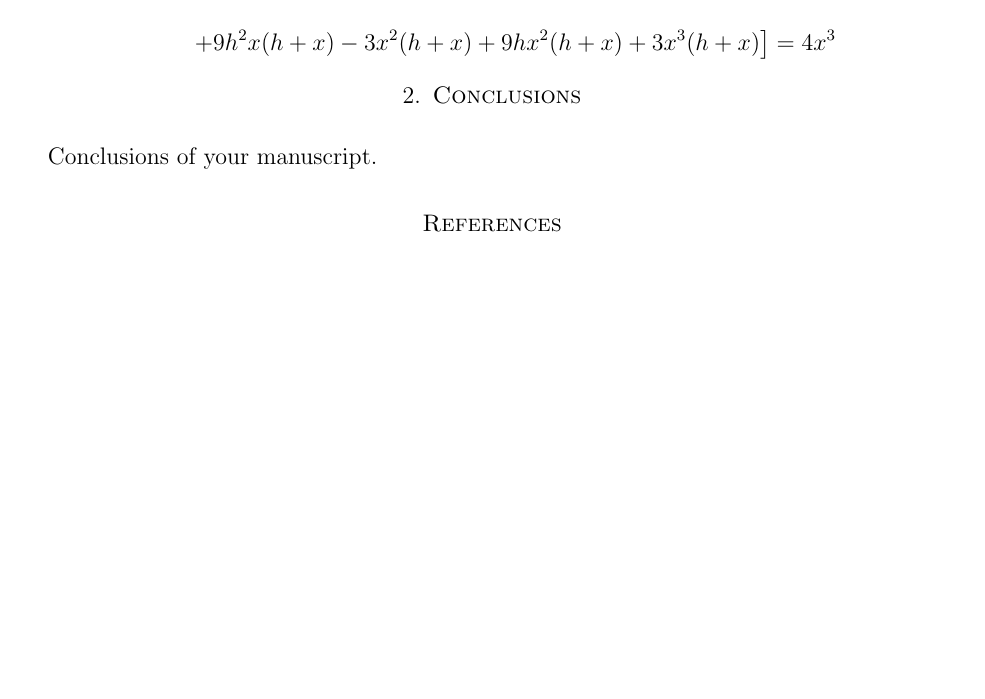
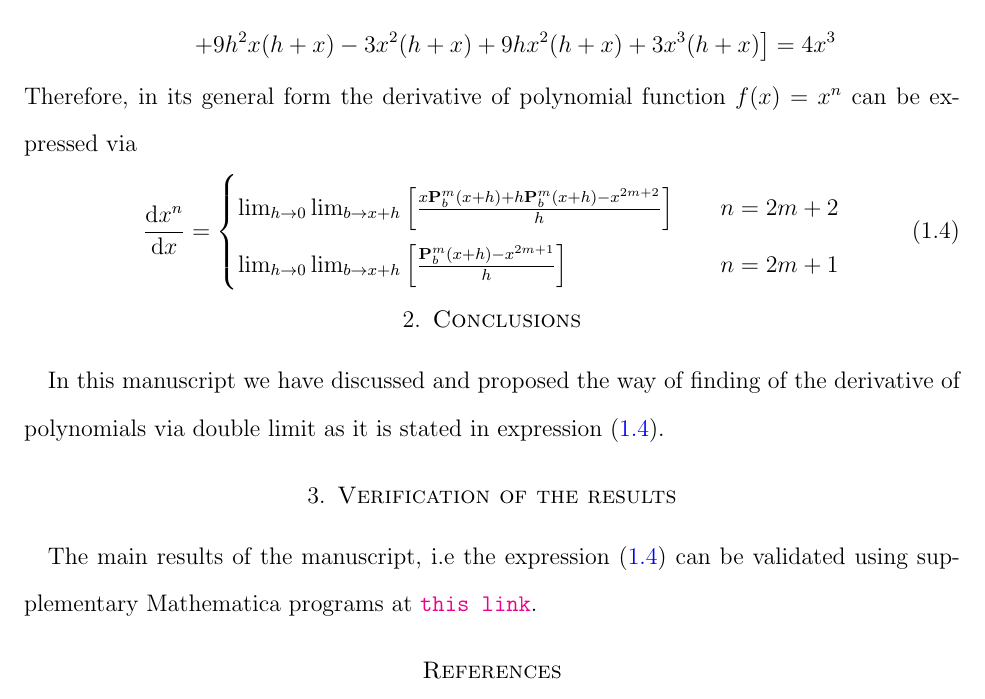
Before and after one commit to kolosovpetro/FindingTheDerivativeOfPolynomialsViaDoubleLimit, a LaTeX paper (src/DifferentiationOfPolynomialsViaDoubleLimit.tex, which reads src/sections/02_introduction.tex, src/sections/03_conclusions.tex, src/sections/04_verification_of_the_results.tex): part of page 4 of 4 before the commit and part of page 4 of 5 after it, cut so that both start at the same text, the shorter picture padded with empty space. Compiled offline with pdfLaTeX.

Commit message:
conclusions and verification

```diff
--- a/src/DifferentiationOfPolynomialsViaDoubleLimit.tex
+++ b/src/DifferentiationOfPolynomialsViaDoubleLimit.tex
@@ -101,6 +101,10 @@
     \section{Conclusions}\label{sec:conclusions}
     \input{sections/03_conclusions}
 
+
+    \section{Verification of the results}\label{sec:verification}
+    \input{sections/04_verification_of_the_results}
+
     \bibliographystyle{unsrt}
     \bibliography{DifferentiationOfPolynomialsViaDoubleLimit}
     \noindent \textbf{Version:} \input{sections/version}
--- a/src/sections/02_introduction.tex
+++ b/src/sections/02_introduction.tex
@@ -103,3 +103,12 @@ So that given $m=1$, the derivative $\odv{x^4}{x}$ of even-powered polynomial $x
         &\left. + 9 h^2 x (h + x) - 3 x^2 (h + x) + 9 h x^2 (h + x) + 3 x^3 (h + x) \right] = 4x^3
     \end{split}
 \end{equation*}
+Therefore, in its general form the derivative of polynomial function $f(x)=x^n$ can be expressed via
+\begin{equation}
+    \label{eq:polynomial-derivative-main-results}
+    \odv{x^n}{x} =
+    \begin{cases}
+        \lim_{h \to 0} \lim_{b \to x+h} \left[ \frac{x\polynomialP{m}{b}{x+h} + h\polynomialP{m}{b}{x+h}  - x^{2m+2}}{h} \right] \quad &n=2m+2 \\
+        \lim_{h \to 0} \lim_{b \to x+h} \left[ \frac{\polynomialP{m}{b}{x+h} - x^{2m+1}}{h} \right] \quad &n=2m+1
+    \end{cases}
+\end{equation}
--- a/src/sections/03_conclusions.tex
+++ b/src/sections/03_conclusions.tex
@@ -1 +1,2 @@
-Conclusions of your manuscript.
+In this manuscript we have discussed and proposed the way of finding of the derivative of polynomials via double limit
+as it is stated in expression~\eqref{eq:polynomial-derivative-main-results}.
--- /dev/null
+++ b/src/sections/04_verification_of_the_results.tex
@@ -0,0 +1,4 @@
+The main results of the manuscript, i.e the expression~\eqref{eq:polynomial-derivative-main-results} can be validated
+using supplementary Mathematica programs at
+\href{https://github.com/kolosovpetro/DifferentiationOfPolynomialsViaDoubleLimit}
+{\texttt{this link}}.
```
Also changed, not shown: out/DifferentiationOfPolynomialsViaDoubleLimit.pdf.
